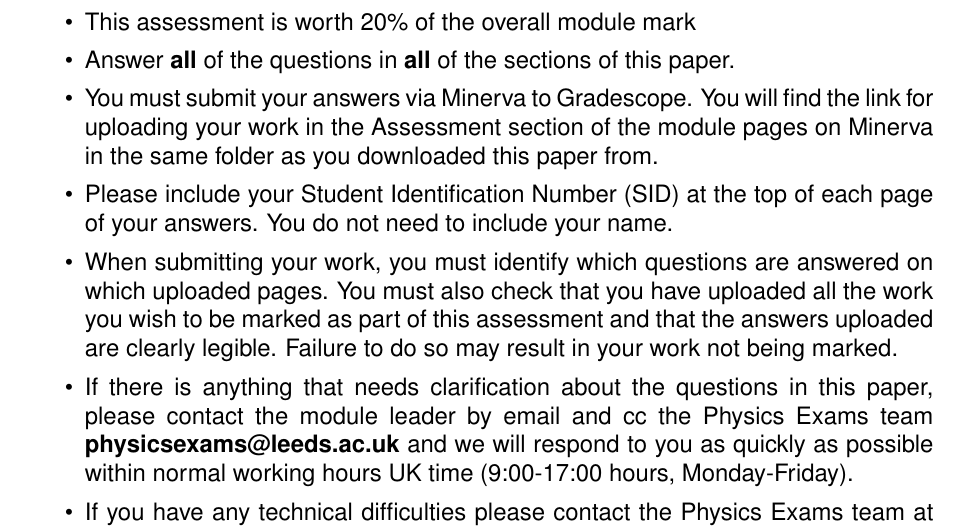
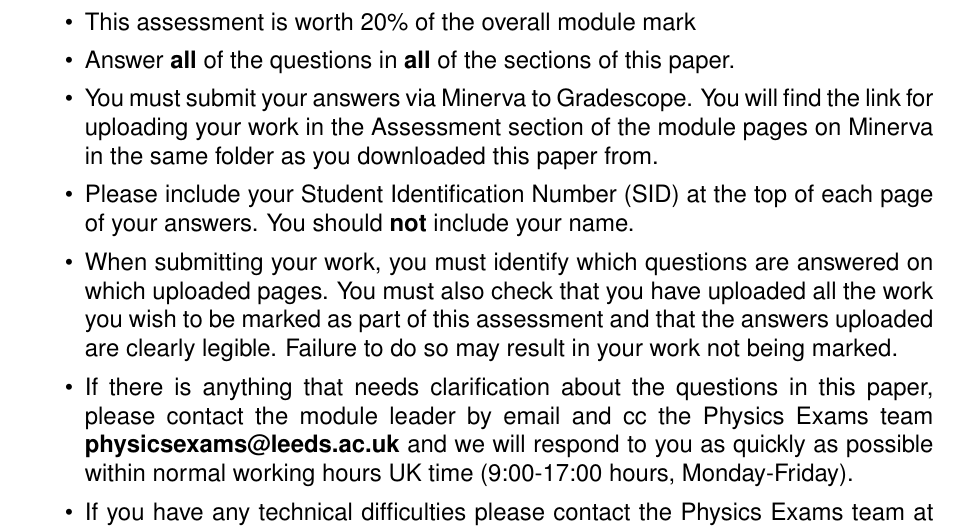
Before and after one commit to uolphysicsteaching/LaTeX_Exam_Template, a LaTeX document (Mid_Term_Assessment.tex): part of page 1 of 3, cut so that both start at the same text. Compiled offline with pdfLaTeX; a missing font is replaced by an installed copy or a similar font.

Commit message:
Tweak word for anonymous marking

```diff
--- a/Mid_Term_Assessment.tex
+++ b/Mid_Term_Assessment.tex
@@ -142,7 +142,7 @@
 \item This assessment is worth \paperweight of the overall module mark
 \item Answer \textbf{all} of the questions in \textbf{all} of the sections of this paper.
 \item You must submit your answers via Minerva to Gradescope. You will find the link for uploading your work in the Assessment section of the module pages on Minerva in the same folder as you downloaded this paper from.
-\item Please include your Student Identification Number (SID) at the top of each page of your answers. You do not need to include your name.
+\item Please include your Student Identification Number (SID) at the top of each page of your answers. You should \textbf{not} include your name.
 \item When submitting your work, you must identify which questions are answered on which uploaded pages. You must also check that you have uploaded all the work you wish to be marked as part of this assessment and that the answers uploaded are clearly legible. Failure to do so may result in your work not being marked.
 \item If there is anything that needs clarification about the questions in this paper, please contact the module leader by email and cc the Physics Exams team \textbf{physicsexams@leeds.ac.uk} and we will respond to you as quickly as possible within normal working hours UK time (9:00-17:00 hours, Monday-Friday).
 \item If you have any technical difficulties please contact the Physics Exams team at the address above \textbf{before the deadline for submission}.
```
Also changed, not shown: Mid_Term_Assessment.pdf.
